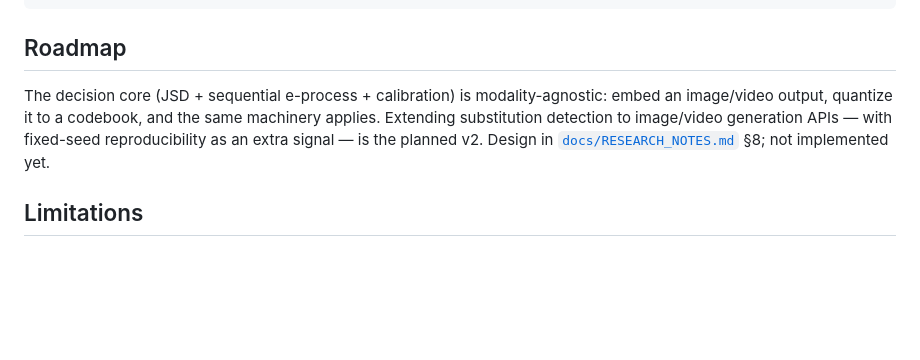
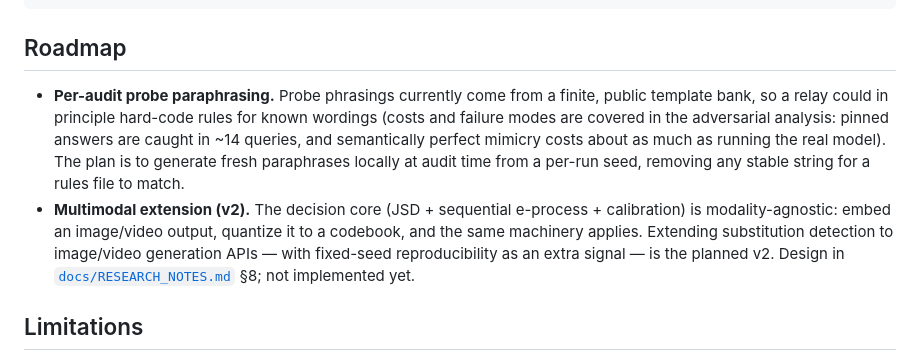
Before and after one commit to Mohamed7415/fpverify, a Markdown page: README.md, the part around the change. Rendered like a GitHub page; blank space fills up the shorter version.

Commit message:
roadmap: 增补审计时现场生成措辞改写的计划（对抗规则文件特判）
Co-authored-by: Cursor <cursoragent@cursor.com>

```diff
--- a/README.md
+++ b/README.md
@@ -390,11 +390,19 @@ docs/         research notes (problem, threat model, method, experiments, fronti
 
 ## Roadmap
 
-The decision core (JSD + sequential e-process + calibration) is modality-agnostic:
-embed an image/video output, quantize it to a codebook, and the same machinery
-applies. Extending substitution detection to image/video generation APIs — with
-fixed-seed reproducibility as an extra signal — is the planned v2. Design in
-[`docs/RESEARCH_NOTES.md`](docs/RESEARCH_NOTES.md) §8; not implemented yet.
+- **Per-audit probe paraphrasing.** Probe phrasings currently come from a finite,
+  public template bank, so a relay could in principle hard-code rules for known
+  wordings (costs and failure modes are covered in the adversarial analysis:
+  pinned answers are caught in ~14 queries, and semantically perfect mimicry costs
+  about as much as running the real model). The plan is to generate fresh
+  paraphrases locally at audit time from a per-run seed, removing any stable
+  string for a rules file to match.
+- **Multimodal extension (v2).** The decision core (JSD + sequential e-process +
+  calibration) is modality-agnostic: embed an image/video output, quantize it to a
+  codebook, and the same machinery applies. Extending substitution detection to
+  image/video generation APIs — with fixed-seed reproducibility as an extra
+  signal — is the planned v2. Design in
+  [`docs/RESEARCH_NOTES.md`](docs/RESEARCH_NOTES.md) §8; not implemented yet.
 
 ## Limitations
 
```
Also changed, not shown: README.zh-CN.md (+8 -4 lines).
